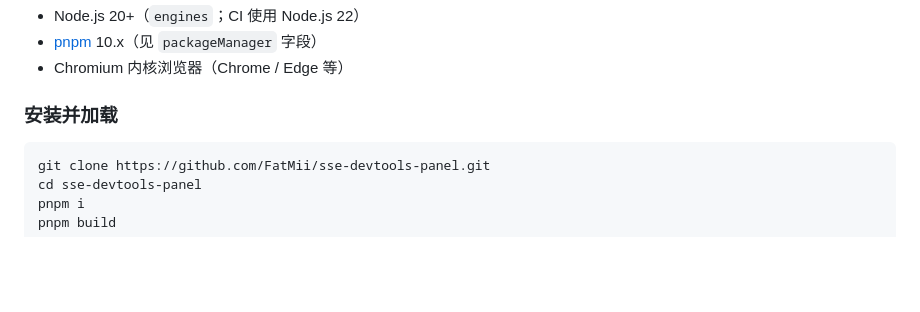
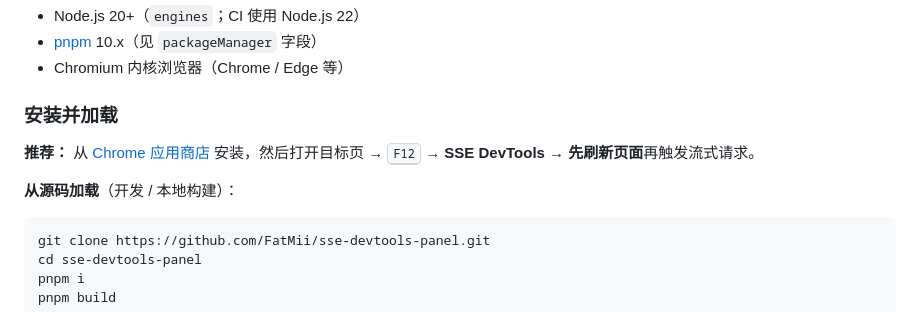
Before and after one commit to FatMii/sse-devtools-panel, a Markdown page: README.zh-CN.md, the part around one of its changes. GitHub-like rendering; blank space fills up the shorter version.

````diff
--- a/README.zh-CN.md
+++ b/README.zh-CN.md
@@ -322,6 +328,10 @@ Events、对话（正文 / 思考）、Raw 都用了虚拟滚动：屏幕外的
 
 ### 安装并加载
 
+**推荐：** 从 [Chrome 应用商店](https://chromewebstore.google.com/detail/sse-devtools-panel/kffpkefnkmabnkhklmnjkihiiclggnni) 安装，然后打开目标页 → <kbd>F12</kbd> → **SSE DevTools** → **先刷新页面**再触发流式请求。
+
+**从源码加载**（开发 / 本地构建）：
+
 ```bash
 git clone https://github.com/FatMii/sse-devtools-panel.git
 cd sse-devtools-panel
````
Also changed, not shown: other parts of README.zh-CN.md (+6 -0 lines), README.md (+10 -0 lines).
